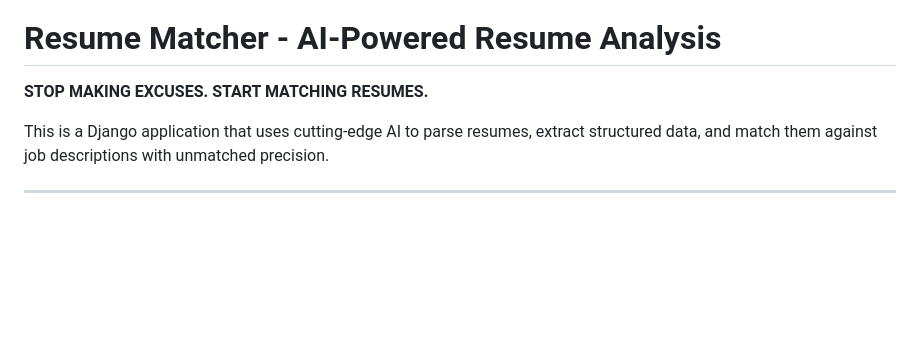
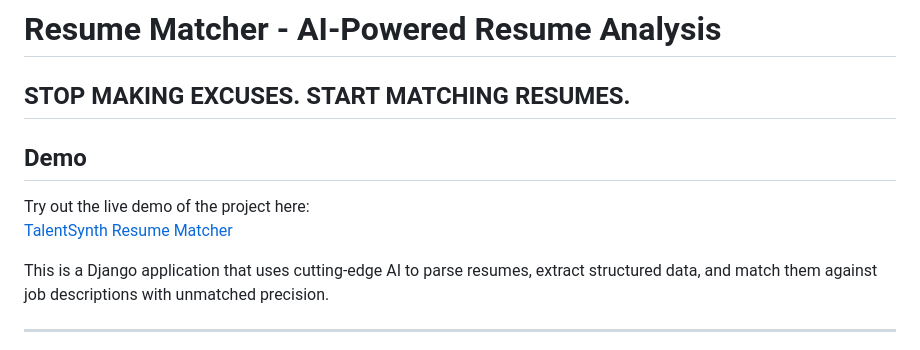
Before and after one commit to sarmi2325/TalentSynth_Resumer_matcher, a Markdown page: README.md, the part around the change. Rendered like a GitHub page; blank space fills up the shorter version.

```diff
--- a/README.md
+++ b/README.md
@@ -1,6 +1,11 @@
 # Resume Matcher - AI-Powered Resume Analysis
 
 **STOP MAKING EXCUSES. START MATCHING RESUMES.**
+---
+## Demo
+
+Try out the live demo of the project here:
+[TalentSynth Resume Matcher](https://talentsynthresumermatcher-production.up.railway.app/)
 
 This is a Django application that uses cutting-edge AI to parse resumes, extract structured data, and match them against job descriptions with unmatched precision.
 
```
